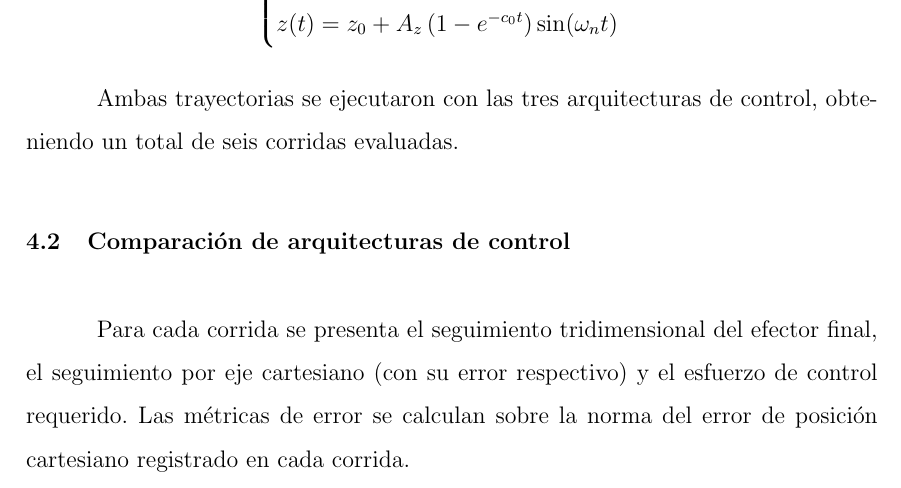
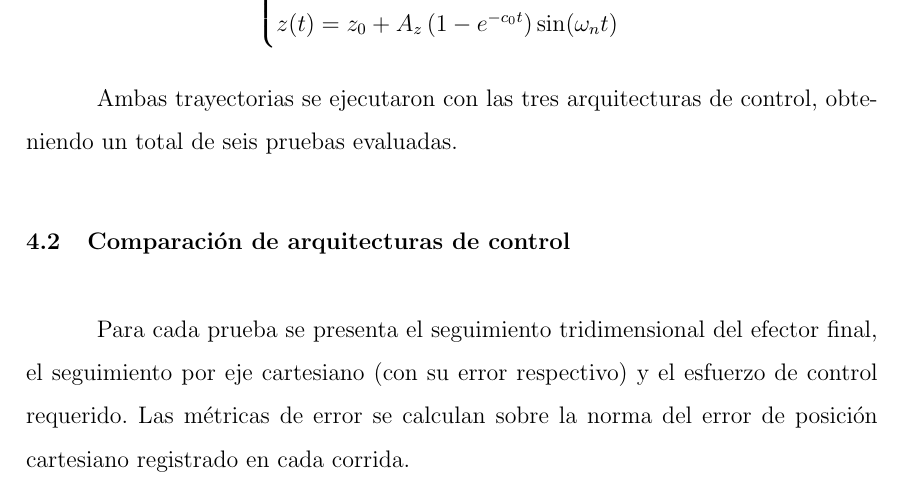
Before and after one commit to DavidValdezUtec/tesis_latex, a LaTeX thesis (main.tex, which reads secciones/capitulo5.tex): part of page 82 of 112, cut so that both start at the same text. Compiled offline with pdfLaTeX.

Commit message:
mod_cap5

```diff
--- a/secciones/capitulo5.tex
+++ b/secciones/capitulo5.tex
@@ -48,11 +48,11 @@ máximo $A$:
 \end{equation}
 
 Ambas trayectorias se ejecutaron con las tres arquitecturas de control,
-obteniendo un total de seis corridas evaluadas.
+obteniendo un total de seis pruebas evaluadas.
 
 \section{Comparación de arquitecturas de control}
 
-Para cada corrida se presenta el seguimiento tridimensional del efector final,
+Para cada prueba se presenta el seguimiento tridimensional del efector final,
 el seguimiento por eje cartesiano (con su error respectivo) y el esfuerzo de
 control requerido. Las métricas de error se calculan sobre la norma del error
 de posición cartesiano registrado en cada corrida.
```
Also changed, not shown: 4 other files.
